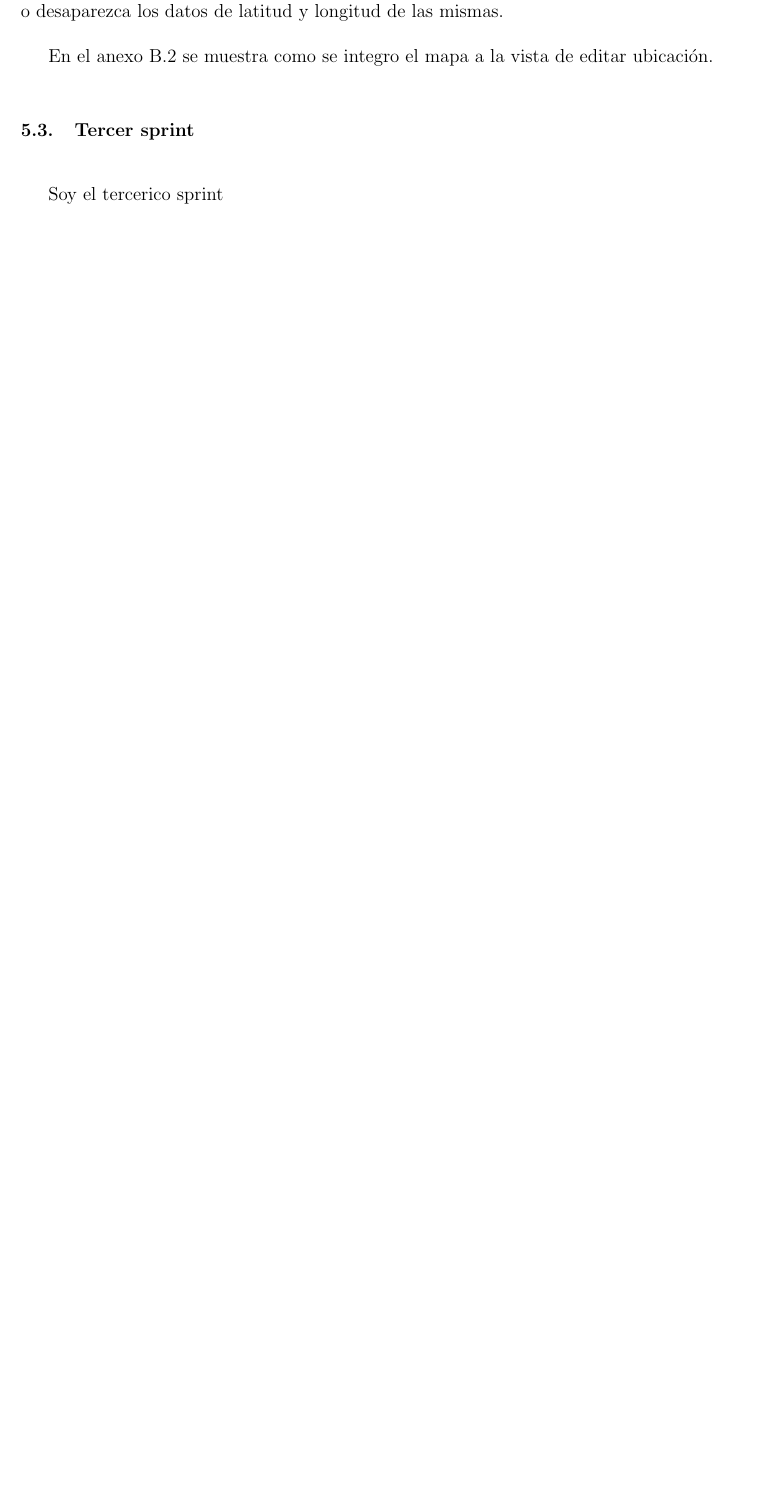
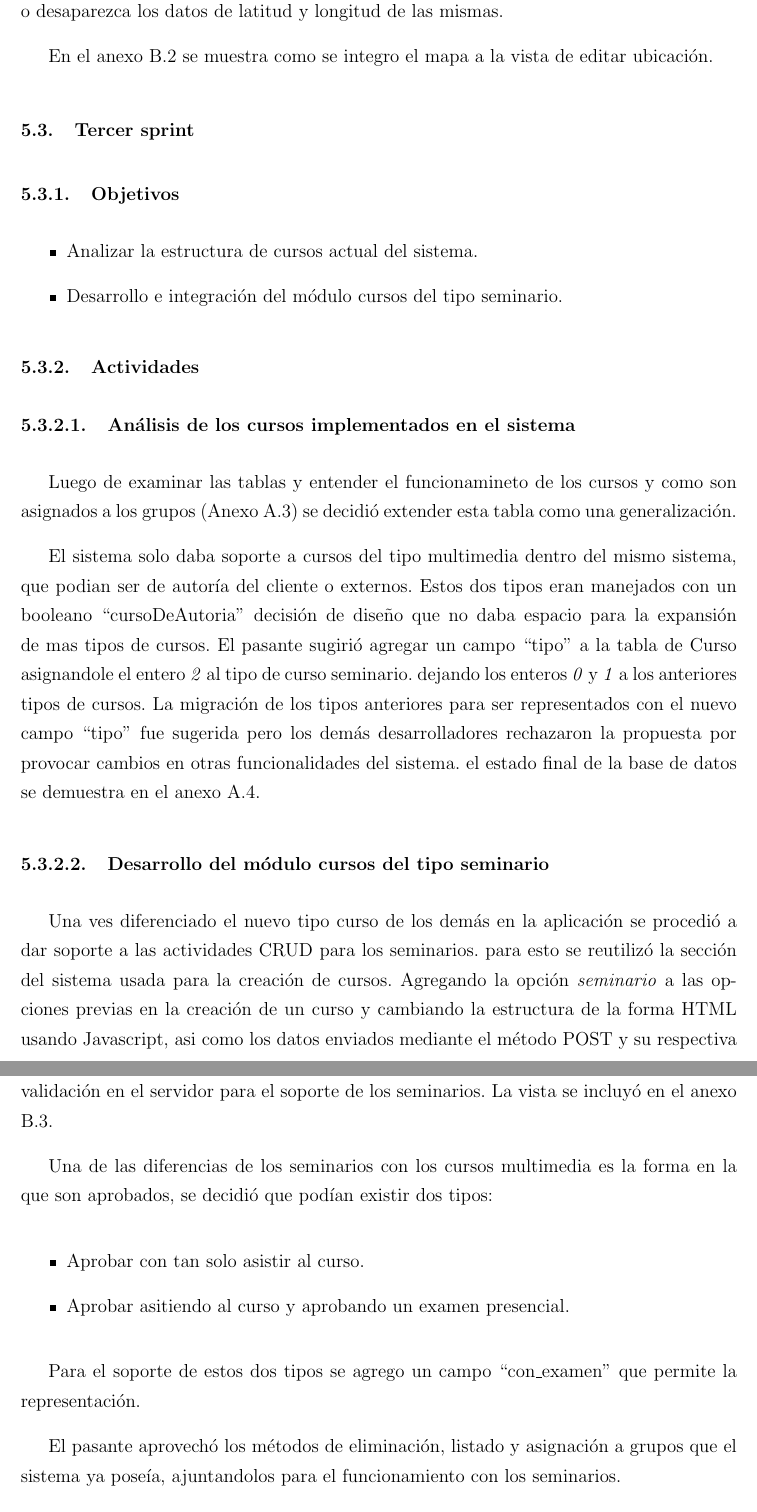
Before and after one commit to josepas/pasantia, a LaTeX book (main.tex, which reads capitulos/sprints/3.tex): part of page 34 of 55 before the commit and two parts of pages 34 and 35 of 55 after it, the two joined at a grey line, cut so that both start at the same text, the shorter picture padded with empty space. Compiled offline with pdfLaTeX.

Commit message:
listo el sprint 3

```diff
--- a/capitulos/sprints/3.tex
+++ b/capitulos/sprints/3.tex
@@ -1,6 +1,40 @@
 \section{Tercer sprint} % (fold)
 \label{sec:tercer_sprint}
 
-Soy el tercerico sprint
+\subsection{Objetivos}
+
+\begin{itemize}
+	\item Analizar la estructura de cursos actual del sistema.
+	\item Desarrollo e integración del módulo cursos del tipo seminario.
+\end{itemize}
+
+\subsection{Actividades} % (fold)
+\label{sub:actividades3}
+
+\subsubsection{Análisis de los cursos implementados en el sistema}
+
+Luego de examinar las tablas y entender el funcionamineto de los cursos y como son asignados a los grupos (Anexo \ref{fig:baseDeDatosPrevia}) se decidió extender esta tabla como una generalización.
+
+El sistema solo daba soporte a cursos del tipo multimedia dentro del mismo sistema, que podian ser de autoría del cliente o externos. Estos dos tipos eran manejados con un booleano ``cursoDeAutoria'' decisión de diseño que no daba espacio para la expansión de mas tipos de cursos. El pasante sugirió agregar un campo ``tipo'' a la tabla de Curso asignandole el entero \emph{2} al tipo de curso seminario. dejando los enteros \emph{0} y \emph{1} a los anteriores tipos de cursos. La migración de los tipos anteriores para ser representados con el nuevo campo ``tipo'' fue sugerida pero los demás desarrolladores rechazaron la propuesta por provocar cambios en otras funcionalidades del sistema. el estado final de la base de datos se demuestra en el anexo \ref{fig:baseDeDatosFinal}.
+
+\subsubsection{Desarrollo del módulo cursos del tipo seminario}
+
+Una ves diferenciado el nuevo tipo curso de los demás en la aplicación se procedió a dar soporte a las actividades CRUD para los seminarios. para esto se reutilizó la sección del sistema usada para la creación de cursos. Agregando la opción \emph{seminario} a las opciones previas en la creación de un curso y cambiando la estructura de la forma HTML usando Javascript, asi como los datos enviados mediante el método POST y su respectiva validación en el servidor para el soporte de los seminarios. La vista se incluyó en el anexo \ref{fig:creacionSeminario}.
+
+Una de las diferencias de los seminarios con los cursos multimedia es la forma en la que son aprobados, se decidió que podían existir dos tipos:
+
+\begin{itemize}
+	\item Aprobar con tan solo asistir al curso.
+	\item Aprobar asitiendo al curso y aprobando un examen presencial.
+\end{itemize}
+
+Para el soporte de estos dos tipos se agrego un campo ``con\_examen'' que permite la representación.
+
+El pasante aprovechó los métodos de eliminación, listado y asignación a grupos que el sistema ya poseía, ajuntandolos para el funcionamiento con los seminarios.
+
+Para lograr esto debió separar visualmente los distintos tipos de cursos en las vistas de listado, para esto agrego un icono que los diferenciara en la vista de cursos del administrador (anexo \ref{fig:listarCursos}). Además agregó un filtro persistente en la sesión HTTP que permitiera al administrador la visualización de solo cursos del tipo seminario a lo largo de su conexión.
+
+En el método asignación se agregó luego un \emph{preview} con las sesiones disponibles para el seminario visibles en el apéndice \ref{fig:asignarSeminario} además del icono para lo seminarios.
+
 
 % section tercer_sprint (end)
```
Also changed, not shown: capitulos/sprints/1.tex (+1 -1 lines), capitulos/sprints/1.txt (deleted, +0 -6 lines), capitulos/sprints/2.tex (+1 -1 lines), main.pdf, screenshots/admin_listar_cursos.png, screenshots/creacion_seminario.png.
